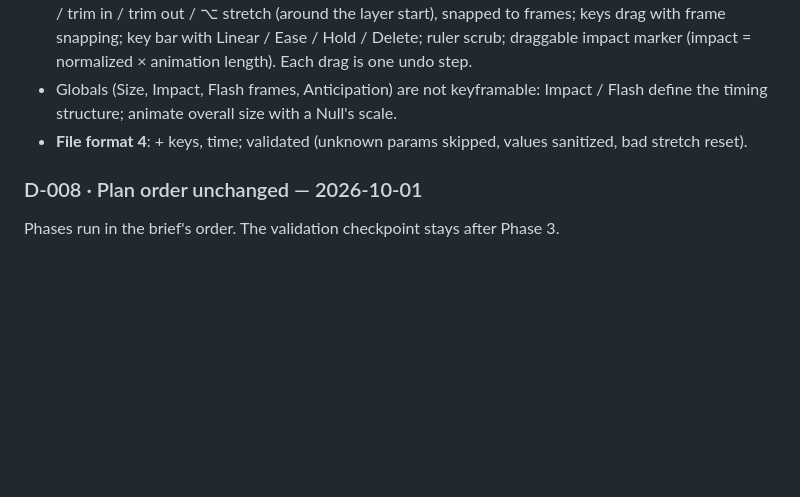
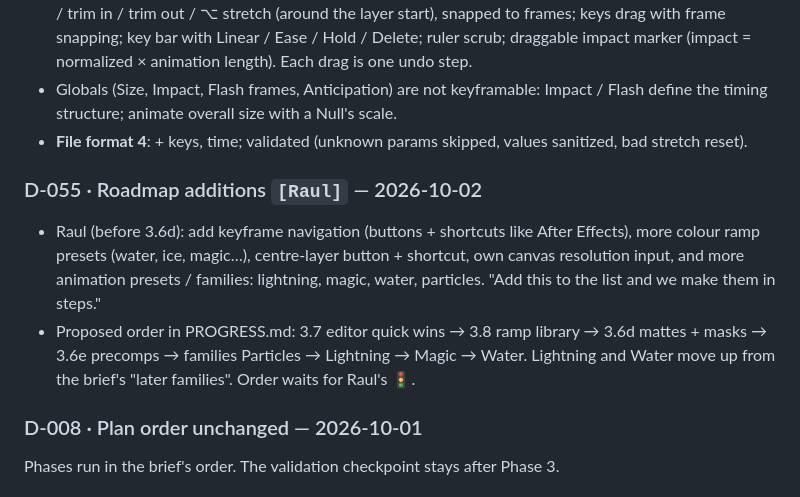
Before and after one commit to Raulito01/eldr, a Markdown page: DECISIONS.md, the part around the change. Rendered like a GitHub page; blank space fills up the shorter version.

```diff
--- a/DECISIONS.md
+++ b/DECISIONS.md
@@ -309,6 +309,10 @@ All slider maxima doubled (negative minima too, e.g. Rotation ±720°, X/Y ±512
 - Globals (Size, Impact, Flash frames, Anticipation) are not keyframable: Impact / Flash define the timing structure; animate overall size with a Null's scale.
 - **File format 4**: + keys, time; validated (unknown params skipped, values sanitized, bad stretch reset).
 
+### D-055 · Roadmap additions `[Raul]` — 2026-10-02
+- Raul (before 3.6d): add keyframe navigation (buttons + shortcuts like After Effects), more colour ramp presets (water, ice, magic…), centre-layer button + shortcut, own canvas resolution input, and more animation presets / families: lightning, magic, water, particles. "Add this to the list and we make them in steps."
+- Proposed order in PROGRESS.md: 3.7 editor quick wins → 3.8 ramp library → 3.6d mattes + masks → 3.6e precomps → families Particles → Lightning → Magic → Water. Lightning and Water move up from the brief's "later families". Order waits for Raul's 🚦.
+
 ### D-008 · Plan order unchanged — 2026-10-01
 Phases run in the brief's order. The validation checkpoint stays after Phase 3.
 
```
Also changed, not shown: PROGRESS.md (+13 -4 lines).
